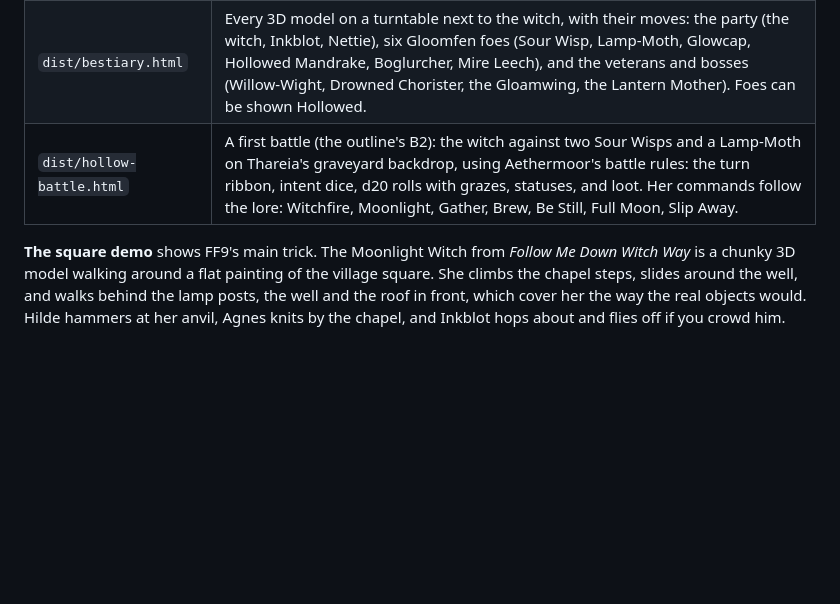
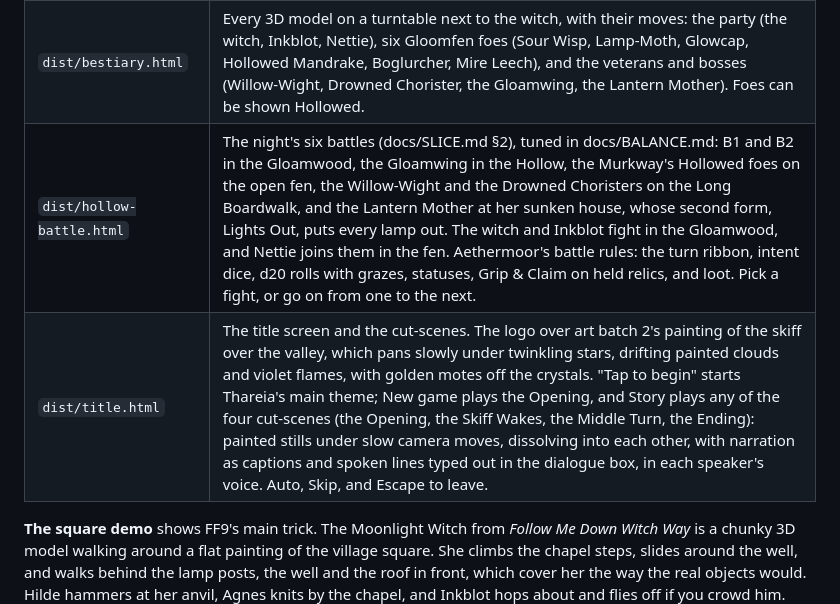
Before and after one commit to chriskizer91-ops/20-min, a Markdown page: README.md, the part around the change. Rendered like a GitHub page; blank space fills up the shorter version.

Commit message:
README: the battle demo now plays the night's six fights
Co-Authored-By: Claude Opus 5.5 <noreply@anthropic.com>
Claude-Session: https://claude.ai/code/session_01R4QM9FoCFUVaQ4ybSbZnsL

```diff
--- a/README.md
+++ b/README.md
@@ -15,7 +15,8 @@ right before the full build.
 | `dist/witch-up-close.html` | The witch model on a turntable: her walk, gathering with the athame, witchfire (raise and throw), Moonlight, tracing a rune, the athame dash, her veil, drinking a brew, and her faces. |
 | `dist/airship.html` | The skiff: the Magpie, Quill's sunstone skiff, in 3D and wearing the paint of Thareia's turnaround sheet, with the witch at the wheel and Inkblot on the rail, flying over Thareia's painted Gloomfen between Wickhollow and Bogmire. Tap the map to fly, steer with the keys, or pick a town and she flies there and sets down at its dock. Town cards list the herbs in town and the wild places on foot from it (their foes and herbs). Painted flames drift down the Sable to show the way, under the batch's painted night clouds. |
 | `dist/bestiary.html` | Every 3D model on a turntable next to the witch, with their moves: the party (the witch, Inkblot, Nettie), six Gloomfen foes (Sour Wisp, Lamp-Moth, Glowcap, Hollowed Mandrake, Boglurcher, Mire Leech), and the veterans and bosses (Willow-Wight, Drowned Chorister, the Gloamwing, the Lantern Mother). Foes can be shown Hollowed. |
-| `dist/hollow-battle.html` | A first battle (the outline's B2): the witch against two Sour Wisps and a Lamp-Moth on Thareia's graveyard backdrop, using Aethermoor's battle rules: the turn ribbon, intent dice, d20 rolls with grazes, statuses, and loot. Her commands follow the lore: Witchfire, Moonlight, Gather, Brew, Be Still, Full Moon, Slip Away. |
+| `dist/hollow-battle.html` | The night's six battles (docs/SLICE.md §2), tuned in docs/BALANCE.md: B1 and B2 in the Gloamwood, the Gloamwing in the Hollow, the Murkway's Hollowed foes on the open fen, the Willow-Wight and the Drowned Choristers on the Long Boardwalk, and the Lantern Mother at her sunken house, whose second form, Lights Out, puts every lamp out. The witch and Inkblot fight in the Gloamwood, and Nettie joins them in the fen. Aethermoor's battle rules: the turn ribbon, intent dice, d20 rolls with grazes, statuses, Grip & Claim on held relics, and loot. Pick a fight, or go on from one to the next. |
+| `dist/title.html` | The title screen and the cut-scenes. The logo over art batch 2's painting of the skiff over the valley, which pans slowly under twinkling stars, drifting painted clouds and violet flames, with golden motes off the crystals. "Tap to begin" starts Thareia's main theme; New game plays the Opening, and Story plays any of the four cut-scenes (the Opening, the Skiff Wakes, the Middle Turn, the Ending): painted stills under slow camera moves, dissolving into each other, with narration as captions and spoken lines typed out in the dialogue box, in each speaker's voice. Auto, Skip, and Escape to leave. |
 
 **The square demo** shows FF9's main trick. The Moonlight Witch from *Follow Me Down Witch Way* is a
 chunky 3D model walking around a flat painting of the village square. She climbs the chapel steps, slides around
```
